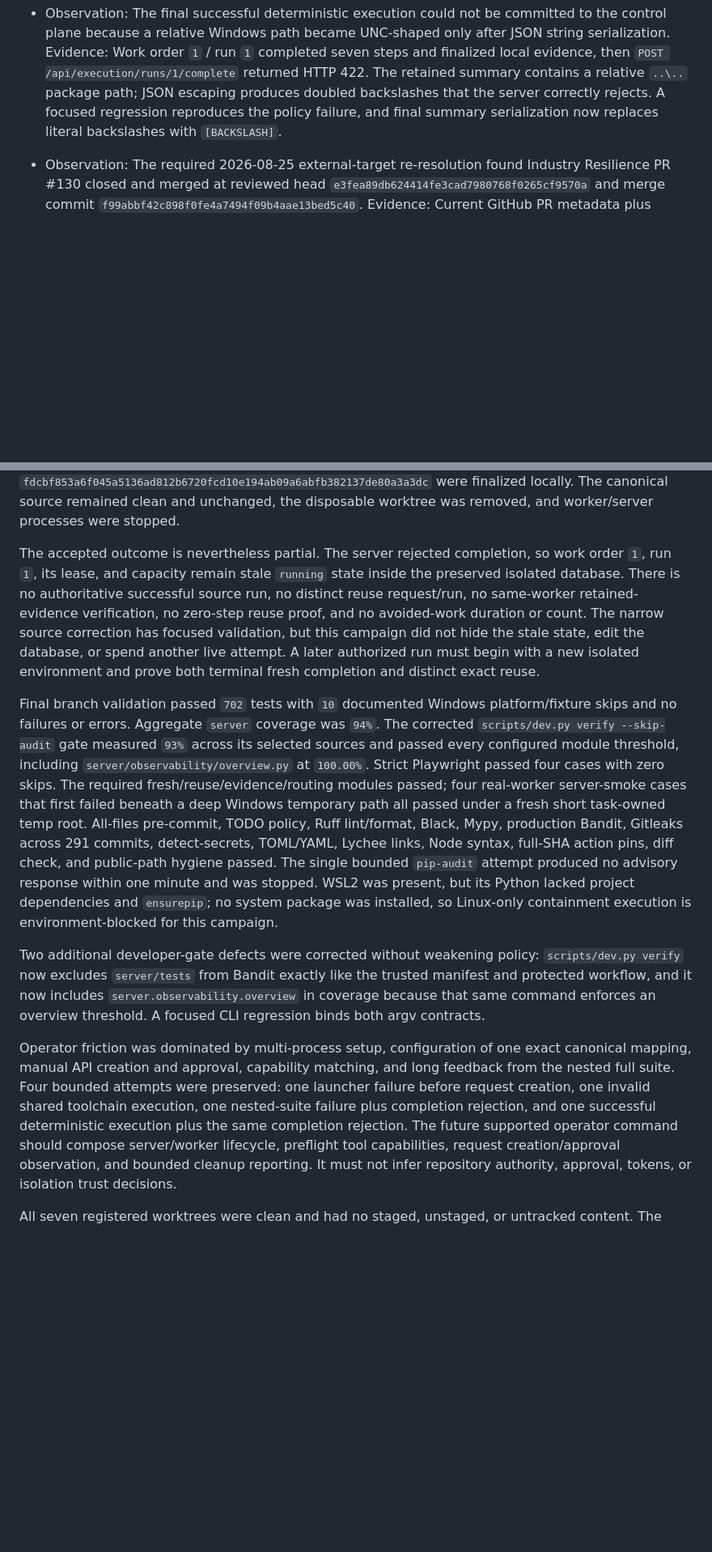
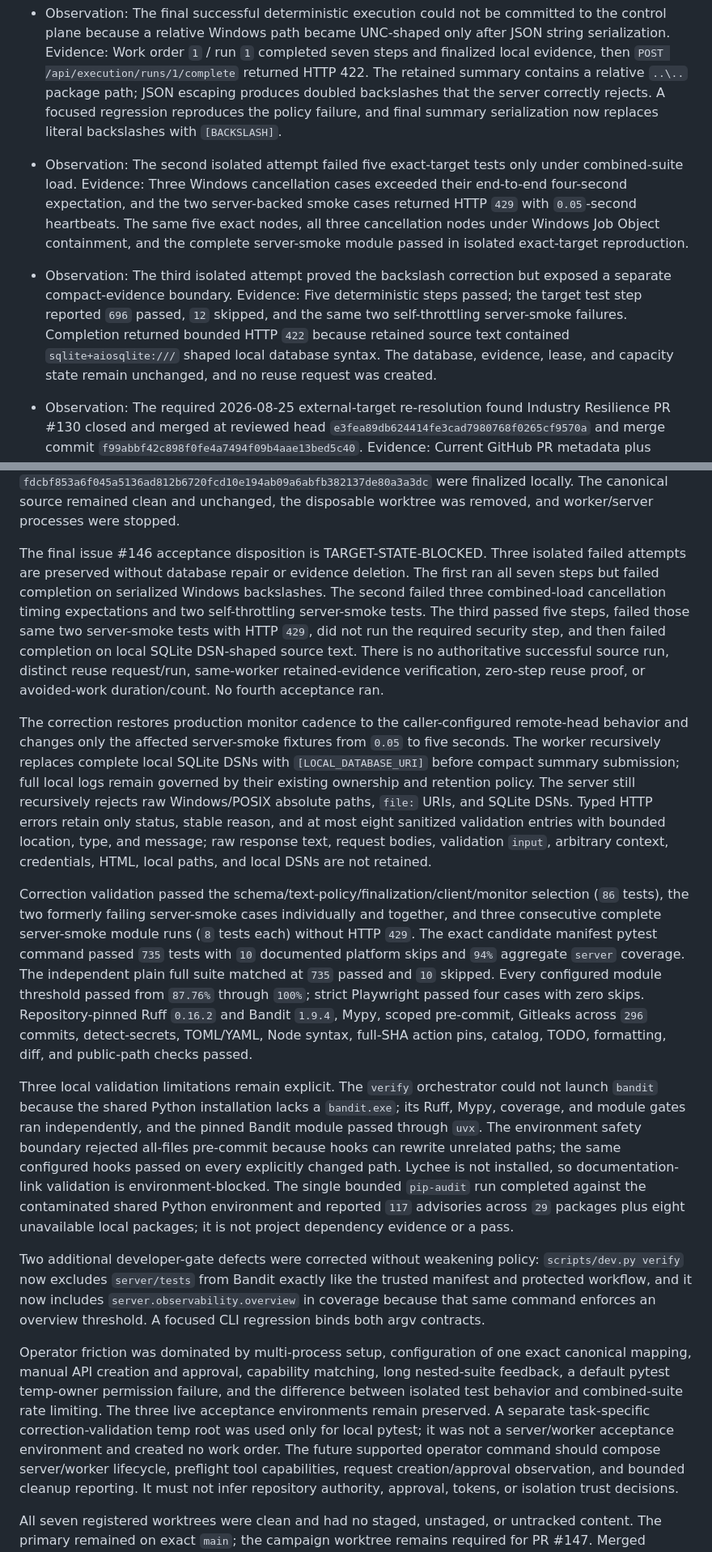
Before and after one commit to Nobodyworld/dev-agent-switchboard, a Markdown page: .agent/execplans/016_merged_workload_factory_acceptance.md, 2 parts joined by grey strips. Shown at 81% size. GitHub-like rendering; blank space fills up the shorter version.

Commit message:
docs(acceptance): record target-state blocker

```diff
--- a/.agent/execplans/016_merged_workload_factory_acceptance.md
+++ b/.agent/execplans/016_merged_workload_factory_acceptance.md
@@ -357,6 +369,23 @@ This slice should not add a new execution interface unless a genuine acceptance
   regression reproduces the policy failure, and final summary serialization now
   replaces literal backslashes with `[BACKSLASH]`.
 
+- Observation: The second isolated attempt failed five exact-target tests only
+  under combined-suite load.
+  Evidence: Three Windows cancellation cases exceeded their end-to-end
+  four-second expectation, and the two server-backed smoke cases returned HTTP
+  `429` with `0.05`-second heartbeats. The same five exact nodes, all three
+  cancellation nodes under Windows Job Object containment, and the complete
+  server-smoke module passed in isolated exact-target reproduction.
+
+- Observation: The third isolated attempt proved the backslash correction but
+  exposed a separate compact-evidence boundary.
+  Evidence: Five deterministic steps passed; the target test step reported
+  `696` passed, `12` skipped, and the same two self-throttling server-smoke
+  failures. Completion returned bounded HTTP `422` because retained source text
+  contained `sqlite+aiosqlite:///` shaped local database syntax. The database,
+  evidence, lease, and capacity state remain unchanged, and no reuse request was
+  created.
+
 - Observation: The required 2026-08-25 external-target re-resolution found
   Industry Resilience PR #130 closed and merged at reviewed head
   `e3fea89db624414fe3cad7980768f0265cf9570a` and merge commit
@@ -381,31 +410,50 @@ and reuse identity hash
 were finalized locally. The canonical source remained clean and unchanged, the
 disposable worktree was removed, and worker/server processes were stopped.
 
-The accepted outcome is nevertheless partial. The server rejected completion,
-so work order `1`, run `1`, its lease, and capacity remain stale `running` state
-inside the preserved isolated database. There is no authoritative successful
-source run, no distinct reuse request/run, no same-worker retained-evidence
-verification, no zero-step reuse proof, and no avoided-work duration or count.
-The narrow source correction has focused validation, but this campaign did not
-hide the stale state, edit the database, or spend another live attempt. A later
-authorized run must begin with a new isolated environment and prove both
-terminal fresh completion and distinct exact reuse.
+The final issue #146 acceptance disposition is TARGET-STATE-BLOCKED. Three
+isolated failed attempts are preserved without database repair or evidence
+deletion. The first ran all seven steps but failed completion on serialized
+Windows backslashes. The second failed three combined-load cancellation timing
+expectations and two self-throttling server-smoke tests. The third passed five
+steps, failed those same two server-smoke tests with HTTP `429`, did not run the
+required security step, and then failed completion on local SQLite DSN-shaped
+source text. There is no authoritative successful source run, distinct reuse
+request/run, same-worker retained-evidence verification, zero-step reuse proof,
+or avoided-work duration/count. No fourth acceptance ran.
 
-Final branch validation passed `702` tests with `10` documented Windows
-platform/fixture skips and no failures or errors. Aggregate `server` coverage
-was `94%`. The corrected `scripts/dev.py verify --skip-audit` gate measured
-`93%` across its selected sources and passed every configured module threshold,
-including `server/observability/overview.py` at `100.00%`. Strict Playwright
-passed four cases with zero skips. The required fresh/reuse/evidence/routing
-modules passed; four real-worker server-smoke cases that first failed beneath a
-deep Windows temporary path all passed under a fresh short task-owned temp root.
-All-files pre-commit, TODO policy, Ruff lint/format, Black, Mypy, production
-Bandit, Gitleaks across 291 commits, detect-secrets, TOML/YAML, Lychee links,
-Node syntax, full-SHA action pins, diff check, and public-path hygiene passed.
-The single bounded `pip-audit` attempt produced no advisory response within one
-minute and was stopped. WSL2 was present, but its Python lacked project
-dependencies and `ensurepip`; no system package was installed, so Linux-only
-containment execution is environment-blocked for this campaign.
+The correction restores production monitor cadence to the caller-configured
+remote-head behavior and changes only the affected server-smoke fixtures from
+`0.05` to five seconds. The worker recursively replaces complete local SQLite
+DSNs with `[LOCAL_DATABASE_URI]` before compact summary submission; full local
+logs remain governed by their existing ownership and retention policy. The
+server still recursively rejects raw Windows/POSIX absolute paths, `file:` URIs,
+and SQLite DSNs. Typed HTTP errors retain only status, stable reason, and at most
+eight sanitized validation entries with bounded location, type, and message;
+raw response text, request bodies, validation `input`, arbitrary context,
+credentials, HTML, local paths, and local DSNs are not retained.
+
+Correction validation passed the schema/text-policy/finalization/client/monitor
+selection (`86` tests), the two formerly failing server-smoke cases individually
+and together, and three consecutive complete server-smoke module runs (`8`
+tests each) without HTTP `429`. The exact candidate manifest pytest command
+passed `735` tests with `10` documented platform skips and `94%` aggregate
+`server` coverage. The independent plain full suite matched at `735` passed and
+`10` skipped. Every configured module threshold passed from `87.76%` through
+`100%`; strict Playwright passed four cases with zero skips. Repository-pinned
+Ruff `0.16.2` and Bandit `1.9.4`, Mypy, scoped pre-commit, Gitleaks across `296`
+commits, detect-secrets, TOML/YAML, Node syntax, full-SHA action pins, catalog,
+TODO, formatting, diff, and public-path checks passed.
+
+Three local validation limitations remain explicit. The `verify` orchestrator
+could not launch `bandit` because the shared Python installation lacks a
+`bandit.exe`; its Ruff, Mypy, coverage, and module gates ran independently, and
+the pinned Bandit module passed through `uvx`. The environment safety boundary
+rejected all-files pre-commit because hooks can rewrite unrelated paths; the
+same configured hooks passed on every explicitly changed path. Lychee is not
+installed, so documentation-link validation is environment-blocked. The single
+bounded `pip-audit` run completed against the contaminated shared Python
+environment and reported `117` advisories across `29` packages plus eight
+unavailable local packages; it is not project dependency evidence or a pass.
 
 Two additional developer-gate defects were corrected without weakening policy:
 `scripts/dev.py verify` now excludes `server/tests` from Bandit exactly like the
@@ -415,11 +463,12 @@ an overview threshold. A focused CLI regression binds both argv contracts.
 
 Operator friction was dominated by multi-process setup, configuration of one
 exact canonical mapping, manual API creation and approval, capability matching,
-and long feedback from the nested full suite. Four bounded attempts were
-preserved: one launcher failure before request creation, one invalid shared
-toolchain execution, one nested-suite failure plus completion rejection, and one
-successful deterministic execution plus the same completion rejection. The
-future supported operator command should compose server/worker lifecycle,
+long nested-suite feedback, a default pytest temp-owner permission failure, and
+the difference between isolated test behavior and combined-suite rate limiting.
+The three live acceptance environments remain preserved. A separate
+task-specific correction-validation temp root was used only for local pytest;
+it was not a server/worker acceptance environment and created no work order.
+The future supported operator command should compose server/worker lifecycle,
 preflight tool capabilities, request creation/approval observation, and bounded
 cleanup reporting. It must not infer repository authority, approval, tokens, or
 isolation trust decisions.
```
Also changed, not shown: other parts of .agent/execplans/016_merged_workload_factory_acceptance.md (+14 -2 lines), docs/operations/local-worker.md (+14 -0 lines), docs/reports/status.md (+46 -37 lines).
